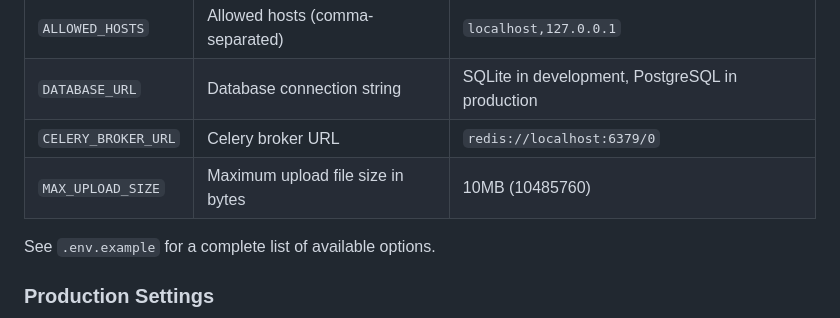
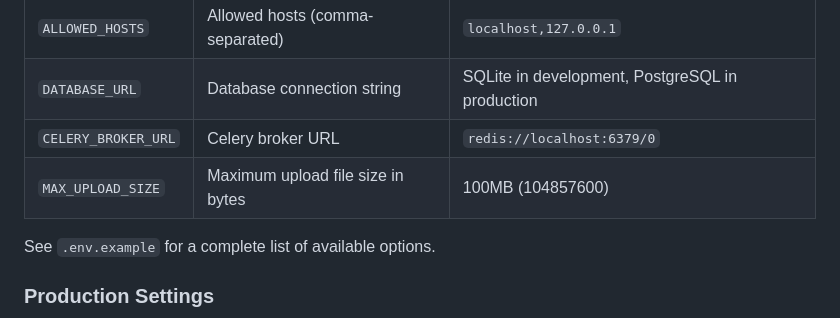
Before and after one commit to xy-liao/jp2forge_web, a Markdown page: README.md, the part around one of its changes. Drawn GitHub-style.

```diff
--- a/README.md
+++ b/README.md
@@ -244,7 +248,7 @@ The application uses environment variables for configuration. Key variables incl
 | `ALLOWED_HOSTS` | Allowed hosts (comma-separated) | `localhost,127.0.0.1` |
 | `DATABASE_URL` | Database connection string | SQLite in development, PostgreSQL in production |
 | `CELERY_BROKER_URL` | Celery broker URL | `redis://localhost:6379/0` |
-| `MAX_UPLOAD_SIZE` | Maximum upload file size in bytes | 10MB (10485760) |
+| `MAX_UPLOAD_SIZE` | Maximum upload file size in bytes | 100MB (104857600) |
 
 See `.env.example` for a complete list of available options.
 
```
Also changed, not shown: other parts of README.md (+4 -0 lines).
